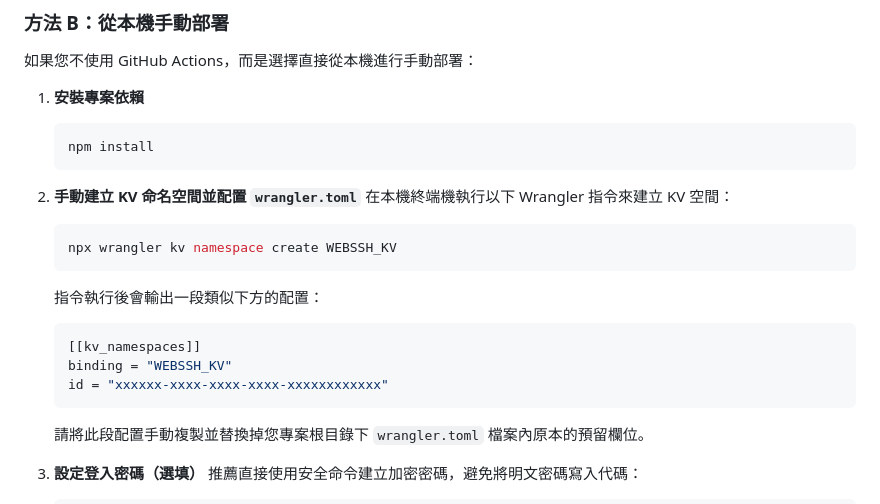
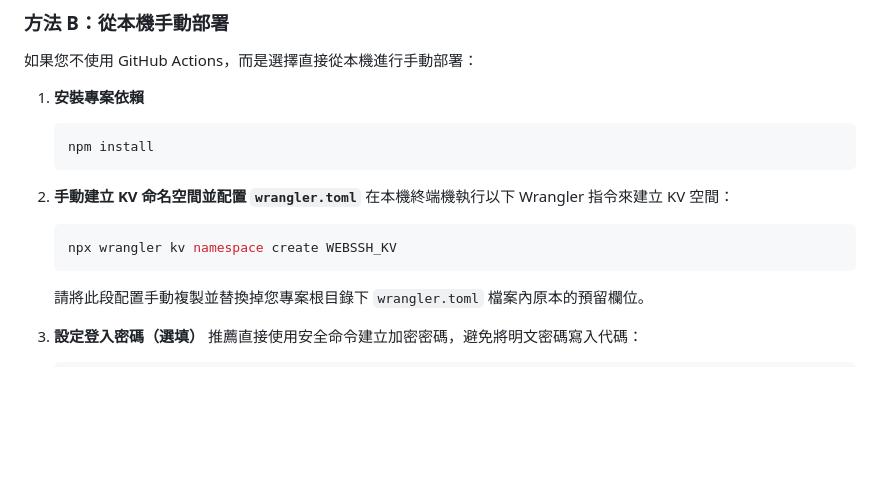
Before and after one commit to sammy0101/cf-webssh, a Markdown page: README.md, the part around one of its changes. GitHub-like rendering; blank space fills up the shorter version.

````diff
--- a/README.md
+++ b/README.md
@@ -65,12 +97,6 @@
    在本機終端機執行以下 Wrangler 指令來建立 KV 空間：
    ```bash
    npx wrangler kv namespace create WEBSSH_KV
-   ```
-   指令執行後會輸出一段類似下方的配置：
-   ```toml
-   [[kv_namespaces]]
-   binding = "WEBSSH_KV"
-   id = "xxxxxx-xxxx-xxxx-xxxx-xxxxxxxxxxxx"
    ```
    請將此段配置手動複製並替換掉您專案根目錄下 `wrangler.toml` 檔案內原本的預留欄位。
 
````
Also changed, not shown: other parts of README.md (+48 -17 lines).
